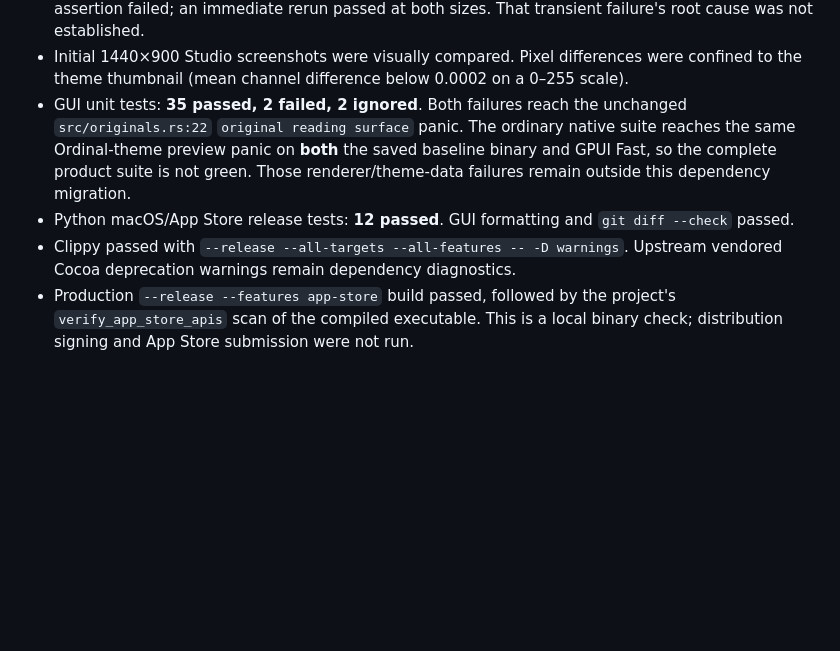
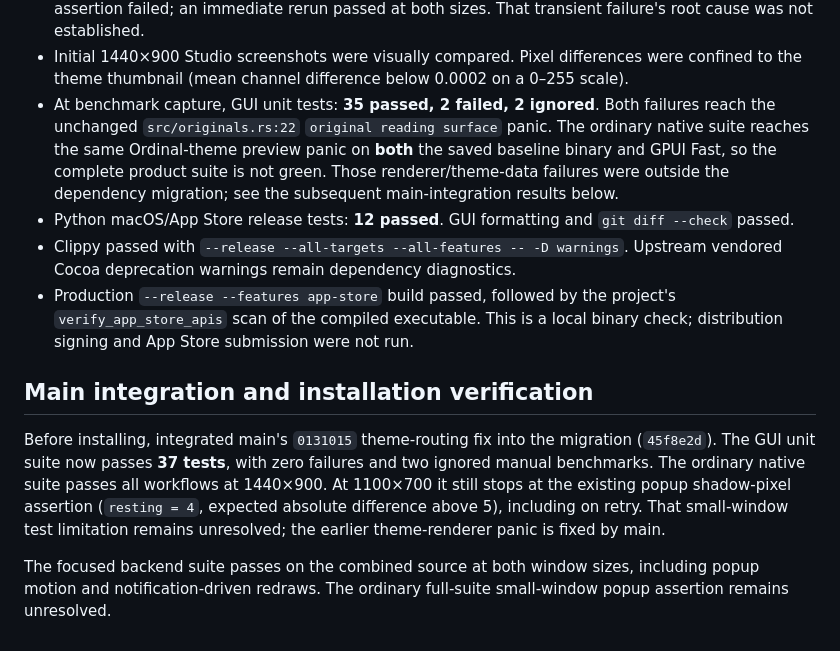
Before and after one commit to ozanvos/monoprint, a Markdown page: docs/benchmarks/gpui-fast-2026-10-23.md, the part around the change. GitHub-like rendering; blank space fills up the shorter version.

Commit message:
Record GPUI verification after integrating main's theme fix

```diff
--- a/docs/benchmarks/gpui-fast-2026-10-23.md
+++ b/docs/benchmarks/gpui-fast-2026-10-23.md
@@ -79,11 +79,12 @@ that checkout's revision and lock hash; the benchmark code was uncommitted.
 - Initial 1440×900 Studio screenshots were visually compared. Pixel differences
   were confined to the theme thumbnail (mean channel difference below 0.0002 on
   a 0–255 scale).
-- GUI unit tests: **35 passed, 2 failed, 2 ignored**. Both failures reach the
+- At benchmark capture, GUI unit tests: **35 passed, 2 failed, 2 ignored**. Both failures reach the
   unchanged `src/originals.rs:22` `original reading surface` panic. The ordinary
   native suite reaches the same Ordinal-theme preview panic on **both** the
   saved baseline binary and GPUI Fast, so the complete product suite is not green.
-  Those renderer/theme-data failures remain outside this dependency migration.
+  Those renderer/theme-data failures were outside the dependency migration;
+  see the subsequent main-integration results below.
 - Python macOS/App Store release tests: **12 passed**. GUI formatting and
   `git diff --check` passed.
 - Clippy passed with `--release --all-targets --all-features -- -D warnings`.
@@ -91,3 +92,17 @@ that checkout's revision and lock hash; the benchmark code was uncommitted.
 - Production `--release --features app-store` build passed, followed by the
   project's `verify_app_store_apis` scan of the compiled executable. This is a
   local binary check; distribution signing and App Store submission were not run.
+
+## Main integration and installation verification
+
+Before installing, integrated main's `0131015` theme-routing fix into the
+migration (`45f8e2d`). The GUI unit suite now passes **37 tests**, with zero
+failures and two ignored manual benchmarks. The ordinary native suite passes
+all workflows at 1440×900. At 1100×700 it still stops at the existing popup
+shadow-pixel assertion (`resting = 4`, expected absolute difference above 5),
+including on retry. That small-window test limitation remains unresolved;
+the earlier theme-renderer panic is fixed by main.
+
+The focused backend suite passes on the combined source at both window sizes,
+including popup motion and notification-driven redraws. The ordinary full-suite
+small-window popup assertion remains unresolved.
```
